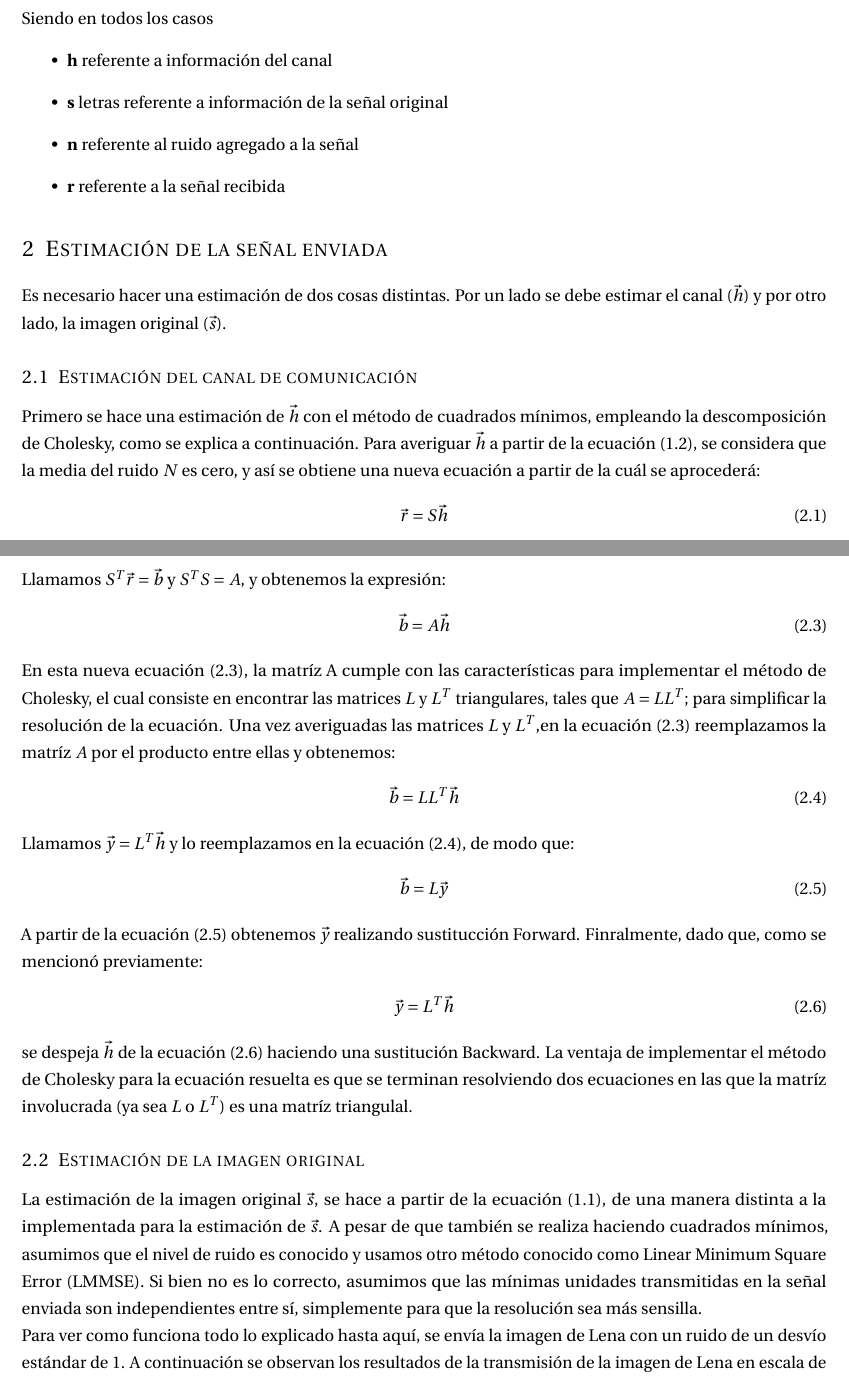
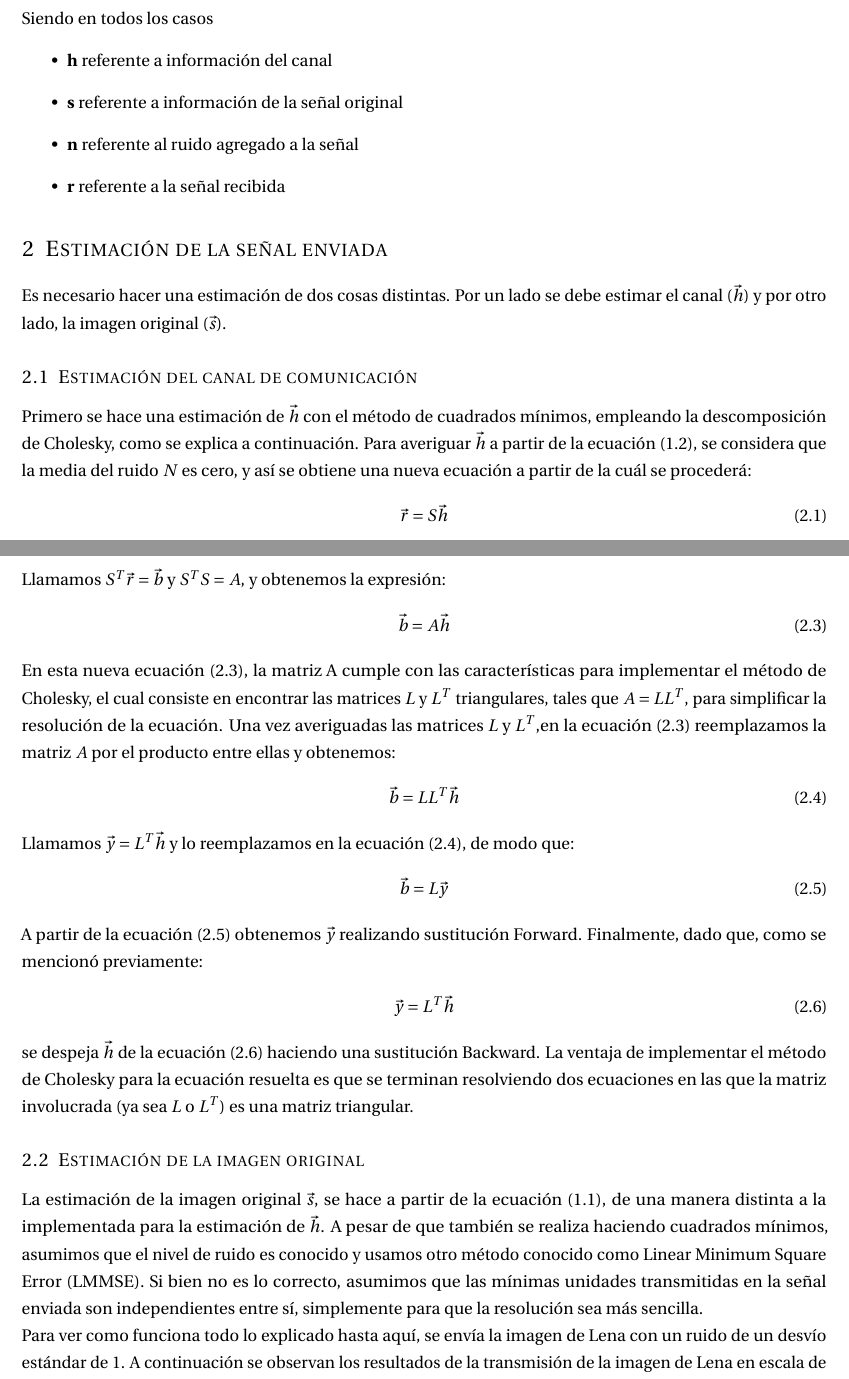
Before and after one commit to jmestanza/MetodosNumericos, a LaTeX document (Informe/InformeTP1.tex, which reads Informe/estimaciones.tex): two parts of pages 2 and 3 of 6, joined at a grey line, cut so that both start at the same text. Compiled offline with pdfLaTeX.

Commit message:
corregido texto

```diff
--- a/Informe/estimaciones.tex
+++ b/Informe/estimaciones.tex
@@ -22,7 +22,7 @@ Donde $h$  es la respuesta impulsiva previamente mencionada. Matricialmente, est
 Siendo en todos los casos
 \begin{itemize}
 	\item \textbf{h} referente a información del canal
-	\item \textbf{s} letras referente a información de la señal original
+	\item \textbf{s} referente a información de la señal original
 	\item \textbf{n} referente al ruido agregado a la señal
 	\item \textbf{r} referente a la señal recibida
 \end{itemize}
@@ -35,7 +35,7 @@ Es necesario hacer una estimaci\'on de dos cosas distintas. Por un lado se debe
 %----------------------------------------------
 \subsection{Estimaci\'on del canal de comunicaci\'on}
 
-Primero se hace una estimaci\'on de $\vec{h}$ con el m\'etodo de cuadrados m\'inimos, empleando la descomposici\'on de Cholesky, como se explica a continuaci\'on.  Para averiguar $\vec{h}$ a partir de la ecuaci\'on (\ref{eq: r=sh+n}), se considera que la media del ruido $N$ es cero, y as\'i se obtiene una nueva ecuaci\'on a partir de la cu\'al se aproceder\'a:
+Primero se hace una estimaci\'on de $\vec{h}$ con el m\'etodo de cuadrados m\'inimos, empleando la descomposici\'on de Cholesky, como se explica a continuaci\'on.  Para averiguar $\vec{h}$ a partir de la ecuaci\'on (\ref{eq: r=sh+n}), se considera que la media del ruido $N$ es cero, y as\'i se obtiene una nueva ecuaci\'on a partir de la cu\'al se proceder\'a:
 
 \begin{equation}
 \vec{r} = S \vec{h}
@@ -55,7 +55,7 @@ Llamamos  $S^T \vec{r} = \vec{b}$ y  $S^T S = A$, y obtenemos la expresi\'on:
 \label{eq: b=Ah}
 \end{equation}
 
-En esta nueva ecuaci\'on (\ref{eq: b=Ah}), la matr\'iz A cumple con las caracter\'isticas para implementar el m\'etodo de Cholesky, el cual consiste en encontrar las matrices $L$ y $L^T$ triangulares, tales que $A = L L^T$; para simplificar la resoluci\'on de la ecuaci\'on. Una vez averiguadas las matrices  $L$ y $L^T$,en la ecuaci\'on (\ref{eq: b=Ah}) reemplazamos la matr\'iz $A$ por el producto entre ellas y obtenemos:
+En esta nueva ecuaci\'on (\ref{eq: b=Ah}), la matriz A cumple con las caracter\'isticas para implementar el m\'etodo de Cholesky, el cual consiste en encontrar las matrices $L$ y $L^T$ triangulares, tales que $A = L L^T$, para simplificar la resoluci\'on de la ecuaci\'on. Una vez averiguadas las matrices  $L$ y $L^T$,en la ecuaci\'on (\ref{eq: b=Ah}) reemplazamos la matriz $A$ por el producto entre ellas y obtenemos:
 
 \begin{equation}
 \vec{b} = L L^T \vec{h}
@@ -69,19 +69,19 @@ Llamamos $\vec{y} = L^T \vec{h}$ y lo reemplazamos en la ecuaci\'on (\ref{eq: b=
 \label{eq: b=Ly}
 \end{equation}
 
-A partir de la ecuaci\'on (\ref{eq: b=Ly}) obtenemos $ \vec{y}$ realizando sustitucci\'on Forward. Finralmente, dado que, como se mencion\'o previamente:
+A partir de la ecuaci\'on (\ref{eq: b=Ly}) obtenemos $ \vec{y}$ realizando sustituci\'on Forward. Finalmente, dado que, como se mencion\'o previamente:
 
  \begin{equation}
 \vec{y} = L^T \vec{h}
 \label{eq: y=Lth}
 \end{equation}
 
-se despeja $\vec{h}$ de la ecuaci\'on (\ref{eq: y=Lth}) haciendo una sustituci\'on Backward. La ventaja de implementar el m\'etodo de Cholesky para la ecuaci\'on resuelta es que se terminan resolviendo dos ecuaciones en las que la matr\'iz involucrada (ya sea $L$ o $L^T$) es una matr\'iz triangulal.
+se despeja $\vec{h}$ de la ecuaci\'on (\ref{eq: y=Lth}) haciendo una sustituci\'on Backward. La ventaja de implementar el m\'etodo de Cholesky para la ecuaci\'on resuelta es que se terminan resolviendo dos ecuaciones en las que la matriz involucrada (ya sea $L$ o $L^T$) es una matriz triangular.
 
 %----------------------------------------------
 \subsection{Estimaci\'on de la imagen original}
 
-La estimaci\'on de la imagen original $\vec{s}$, se hace a partir de la ecuaci\'on (\ref{eq: r=hs+n}), de una manera distinta a la implementada para la estimaci\'on de  $\vec{s}$. A pesar de que tambi\'en se realiza haciendo cuadrados m\'inimos, asumimos que el nivel de ruido es conocido y usamos otro m\'etodo  conocido como Linear Minimum Square Error (LMMSE). Si bien no es lo correcto, asumimos que las m\'inimas unidades transmitidas en la se\~nal enviada son independientes entre s\'i, simplemente para que la resoluci\'on sea m\'as sensilla.
+La estimaci\'on de la imagen original $\vec{s}$, se hace a partir de la ecuaci\'on (\ref{eq: r=hs+n}), de una manera distinta a la implementada para la estimaci\'on de  $\vec{h}$. A pesar de que tambi\'en se realiza haciendo cuadrados m\'inimos, asumimos que el nivel de ruido es conocido y usamos otro m\'etodo  conocido como Linear Minimum Square Error (LMMSE). Si bien no es lo correcto, asumimos que las m\'inimas unidades transmitidas en la se\~nal enviada son independientes entre s\'i, simplemente para que la resoluci\'on sea m\'as sencilla.
 
 
 %EN ALGUNA PARTE HAY QUE MENCIONAR QUE SE HACE UNA SECUENCIA DE ENTRENAMIENTO!!!!!!!!!!!!!!!!!!!!!%
```
Also changed, not shown: Informe/InformeTP1.pdf, Informe/estimaciones.tex (2 more changed lines), 4 other files.
